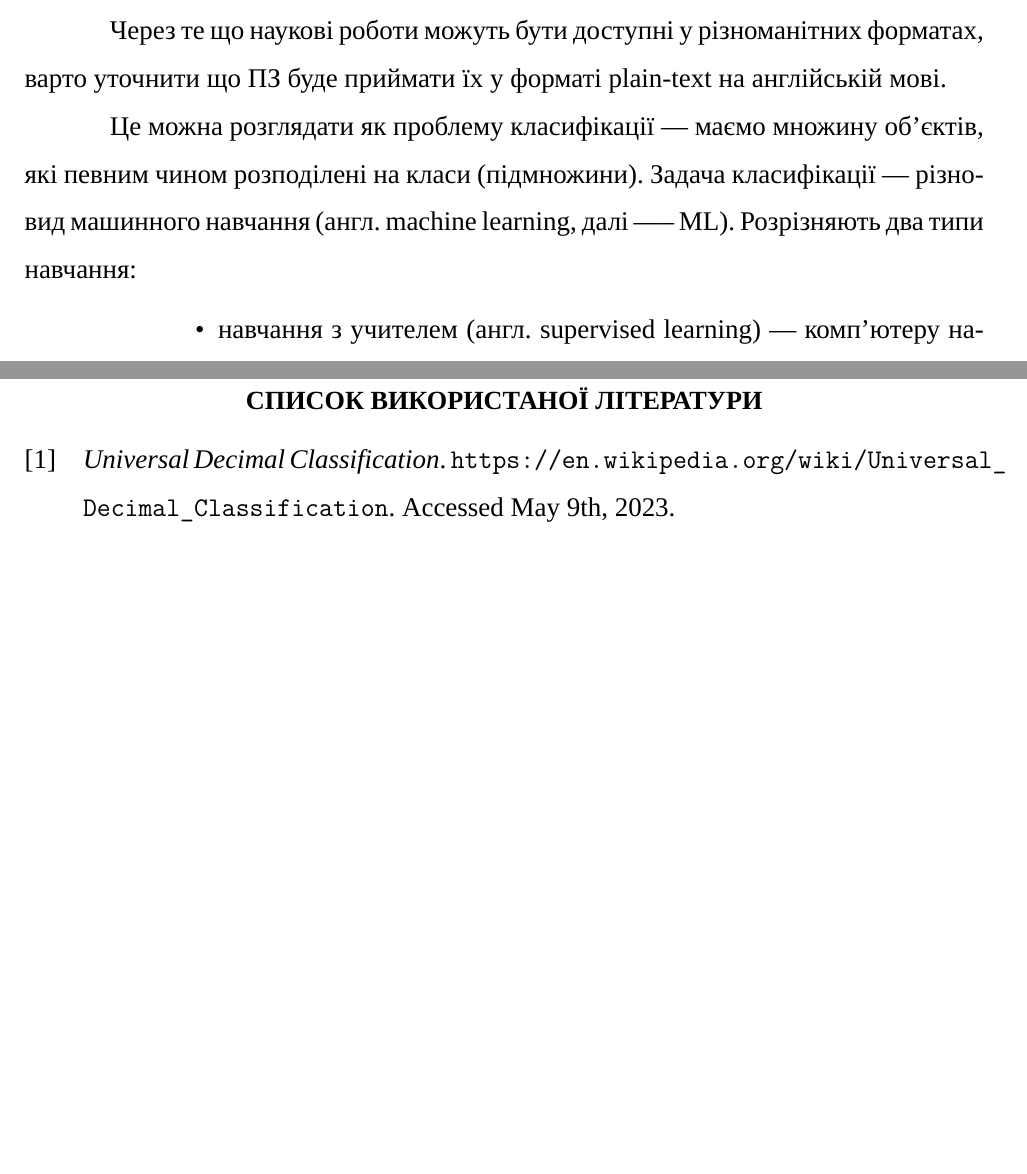
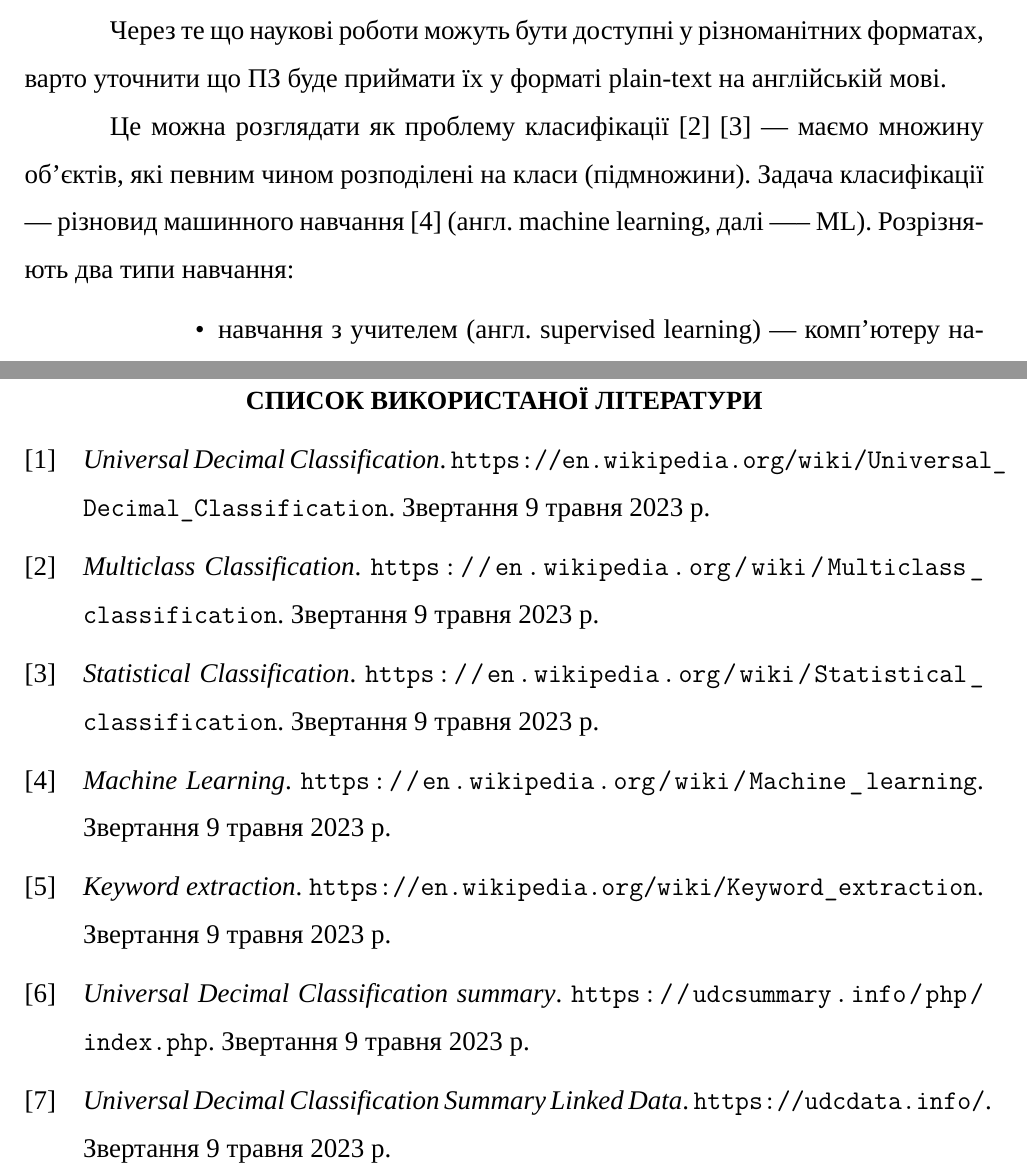
Before and after one commit to dazzlemon/diploma, a LaTeX document (doc/zapiska.tex, which reads doc/zapiska.bib): two parts of pages 10 and 17 of 18, joined at a grey line, cut so that both start at the same text, the shorter picture padded with empty space. Compiled offline with XeLaTeX; a missing font is replaced by an installed copy or a similar font.

Commit message:
bibliography

```diff
--- a/doc/zapiska.bib
+++ b/doc/zapiska.bib
@@ -2,5 +2,5 @@
 	title = "Universal Decimal Classification",
 	howpublished =
 		{\url{https://en.wikipedia.org/wiki/Universal_Decimal_Classification}},
-	note = "Accessed May 9th, 2023"
+	note = "Звертання \today"
 }
@@ -6,0 +25,13 @@
+	note = "Звертання \today"
+}
+
+@misc{udc_summary,
+	title = "Universal Decimal Classification summary",
+	howpublished = {\url{https://udcsummary.info/php/index.php}},
+	note = "Звертання \today"
+}
+
+@misc{udc_summary_linked,
+	title = "Universal Decimal Classification Summary Linked Data",
+	howpublished = {\url{https://udcdata.info/}},
+	note = "Звертання \today"
--- a/doc/zapiska.tex
+++ b/doc/zapiska.tex
@@ -14,8 +14,8 @@
 \usepackage{textcase}
 \usepackage{url}
 \usepackage{csquotes}
+\usepackage[style=numeric, sorting=none]{biblatex}
 
-\usepackage[style=numeric]{biblatex}
 \addbibresource{zapiska.bib}
 
 % TODO: make section uppercase in embedded links
@@ -251,10 +251,13 @@
   варто уточнити що ПЗ буде приймати їх
   у форматі plain-text на англійській мові.
 
-  Це можна розглядати як проблему класифікації --- маємо множину об'єктів,
+  Це можна розглядати як проблему класифікації
+  \cite{multiclass_classification_wiki}
+  \cite{statistical_classification_wiki} --- маємо множину об'єктів,
   які певним чином розподілені на класи (підмножини).
   Задача класифікації ---
-  різновид машинного навчання (англ. machine learning, далі —-- ML).
+  різновид машинного навчання
+  \cite{machine_learning_wiki} (англ. machine learning, далі —-- ML).
   Розрізняють два типи навчання:
   \begin{itemize}[labelindent=\dimexpr\parindent*2\relax, leftmargin=*]
     \item навчання з учителем (англ. supervised learning) ---
@@ -313,6 +317,7 @@
   \unnumberedSection{ЗАГАЛЬНІ ВИСНОВКИ ТА РЕКОМЕНДАЦІЇ}
   \BgThispage
 
+  \phantomsection
   \printbibliography[heading=bibintoc, title=СПИСОК ВИКОРИСТАНОЇ ЛІТЕРАТУРИ]
 
   \unnumberedSection{ДОДАТКИ}
```
Also changed, not shown: doc/zapiska.bib (25 more changed lines), doc/zapiska.tex (5 more changed lines).
